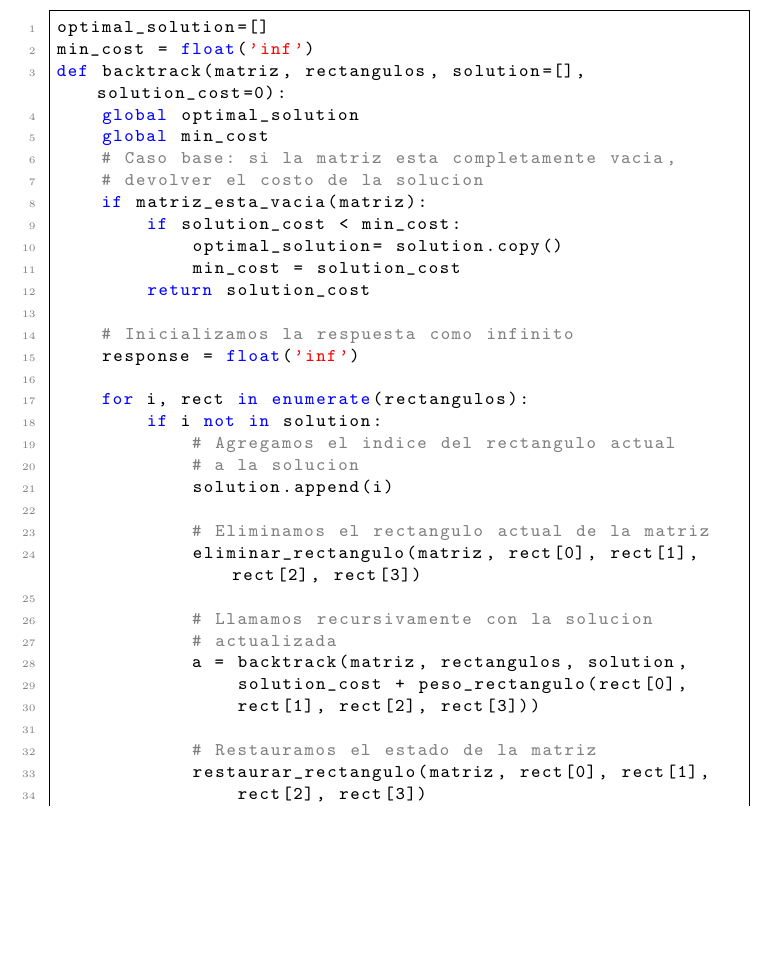
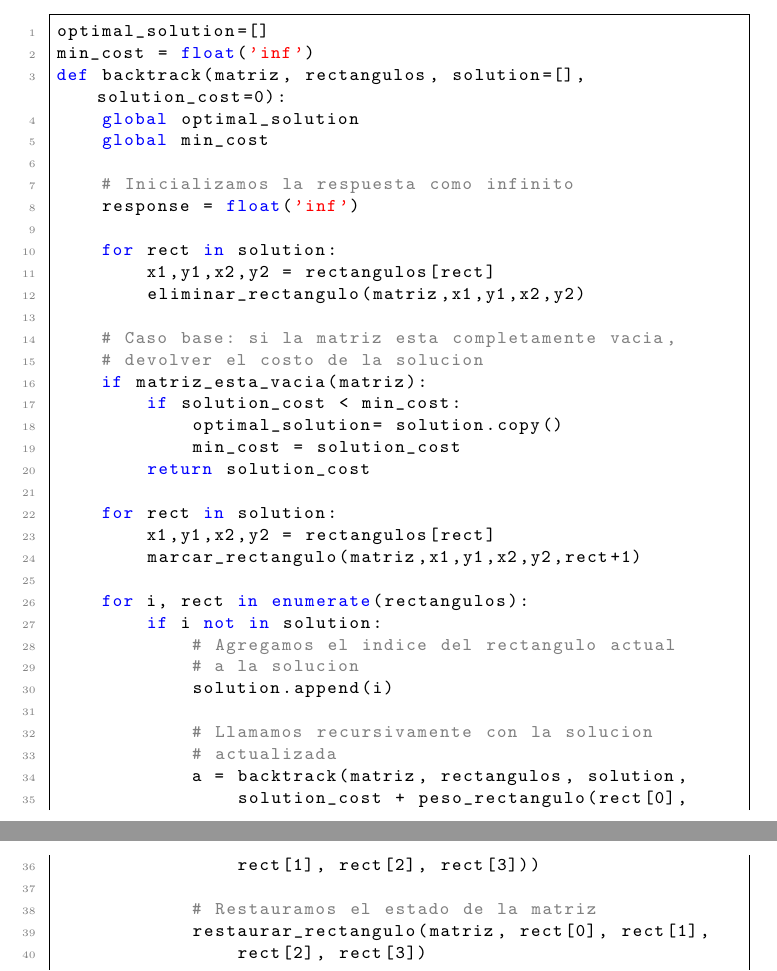
Before and after one commit to AlexSanchez-bit/problemas-de-DAA, a LaTeX document (informe/informe.tex): part of page 4 of 15 before the commit and two parts of pages 4 and 5 of 16 after it, the two joined at a grey line, cut so that both start at the same text, the shorter picture padded with empty space. Compiled offline with pdfLaTeX.

Commit message:
fix backtrack in informe

```diff
--- a/informe/informe.tex
+++ b/informe/informe.tex
@@ -87,6 +87,14 @@ min_cost = float('inf')
 def backtrack(matriz, rectangulos, solution=[], solution_cost=0):
     global optimal_solution
     global min_cost
+
+    # Inicializamos la respuesta como infinito
+    response = float('inf')
+
+    for rect in solution:
+        x1,y1,x2,y2 = rectangulos[rect]
+        eliminar_rectangulo(matriz,x1,y1,x2,y2)
+
     # Caso base: si la matriz esta completamente vacia,
     # devolver el costo de la solucion
     if matriz_esta_vacia(matriz):
@@ -95,17 +103,15 @@ def backtrack(matriz, rectangulos, solution=[], solution_cost=0):
             min_cost = solution_cost
         return solution_cost
 
-    # Inicializamos la respuesta como infinito
-    response = float('inf')
+    for rect in solution:
+        x1,y1,x2,y2 = rectangulos[rect]
+        marcar_rectangulo(matriz,x1,y1,x2,y2,rect+1)
 
     for i, rect in enumerate(rectangulos):
         if i not in solution:
             # Agregamos el indice del rectangulo actual
             # a la solucion
             solution.append(i)
-
-            # Eliminamos el rectangulo actual de la matriz
-            eliminar_rectangulo(matriz, rect[0], rect[1], rect[2], rect[3])
 
             # Llamamos recursivamente con la solucion
             # actualizada
```
Also changed, not shown: informe/informe.pdf, 3 other files.
